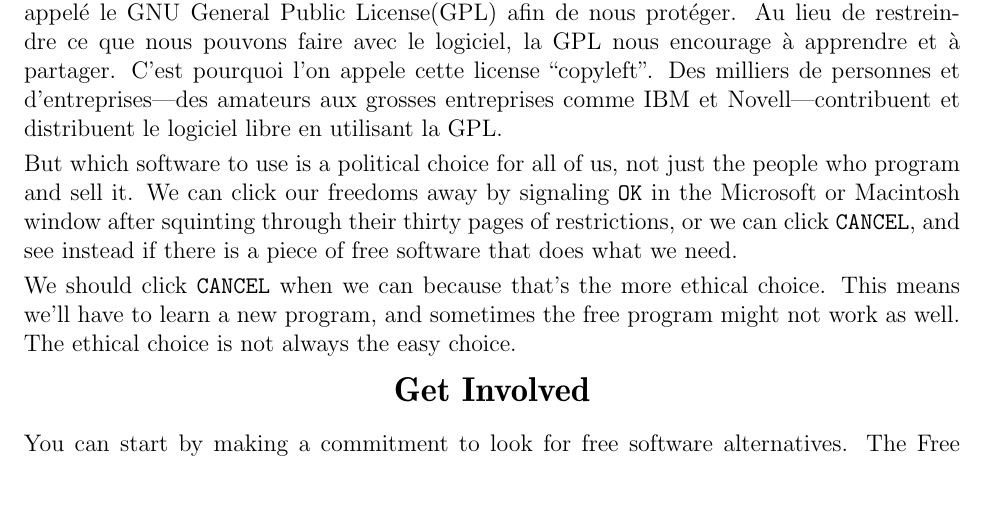
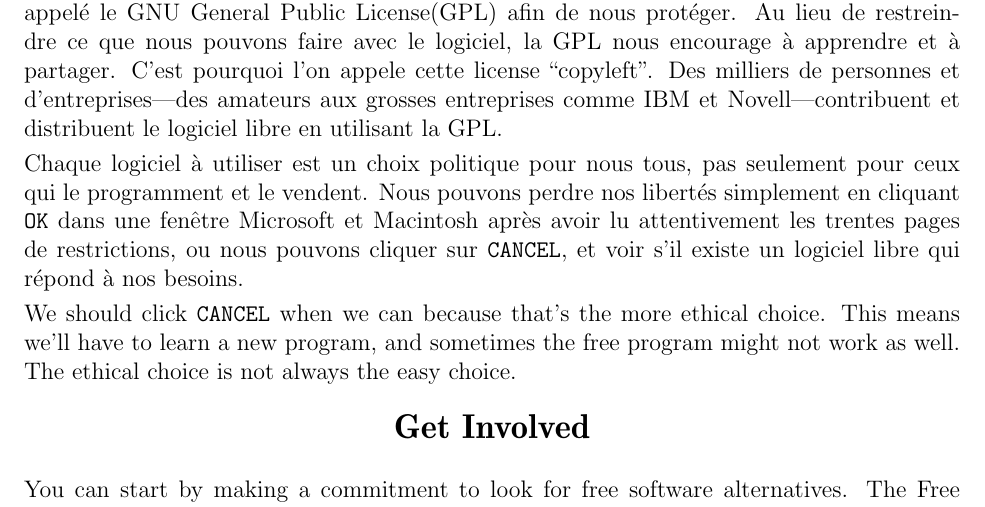
Before and after one commit to MaisonLogicielLibre/WhatIsFreeSoftware, a LaTeX document (what-is-fs-new.tex): part of page 2 of 2 before the commit and part of page 2 of 3 after it, cut so that both start at the same text. Compiled offline with pdfLaTeX.

Commit message:
feat(latex): Section 4 paragraph 2

```diff
--- a/what-is-fs-new.tex
+++ b/what-is-fs-new.tex
@@ -177,11 +177,17 @@ Novell---contribuent et distribuent le logiciel libre en utilisant la GPL.
 %hobbyists to big companies like IBM and Novell---are now authoring and
 %distributing free software using the GPL.
 
-But which software to use is a political choice for all of us, not just the
-people who program and sell it. We can click our freedoms away by signaling
-{\tt OK} in the Microsoft or Macintosh window after squinting through their
-thirty pages of restrictions, or we can click {\tt CANCEL}, and see instead if
-there is a piece of free software that does what we need.
+Chaque logiciel à utiliser est un choix politique pour nous tous, pas seulement
+pour ceux qui le programment et le vendent. Nous pouvons perdre nos libertés
+simplement en cliquant {\tt OK} dans une fenêtre Microsoft et Macintosh après
+avoir lu attentivement les trentes pages de restrictions, ou nous pouvons cliquer
+sur {\tt CANCEL}, et voir s'il existe un logiciel libre qui répond à nos besoins.
+
+%But which software to use is a political choice for all of us, not just the
+%people who program and sell it. We can click our freedoms away by signaling
+%{\tt OK} in the Microsoft or Macintosh window after squinting through their
+%thirty pages of restrictions, or we can click {\tt CANCEL}, and see instead if
+%there is a piece of free software that does what we need.
 
 We should click {\tt CANCEL} when we can because that's the more ethical choice.
 This means we'll have to learn a new program, and sometimes the free program
```
